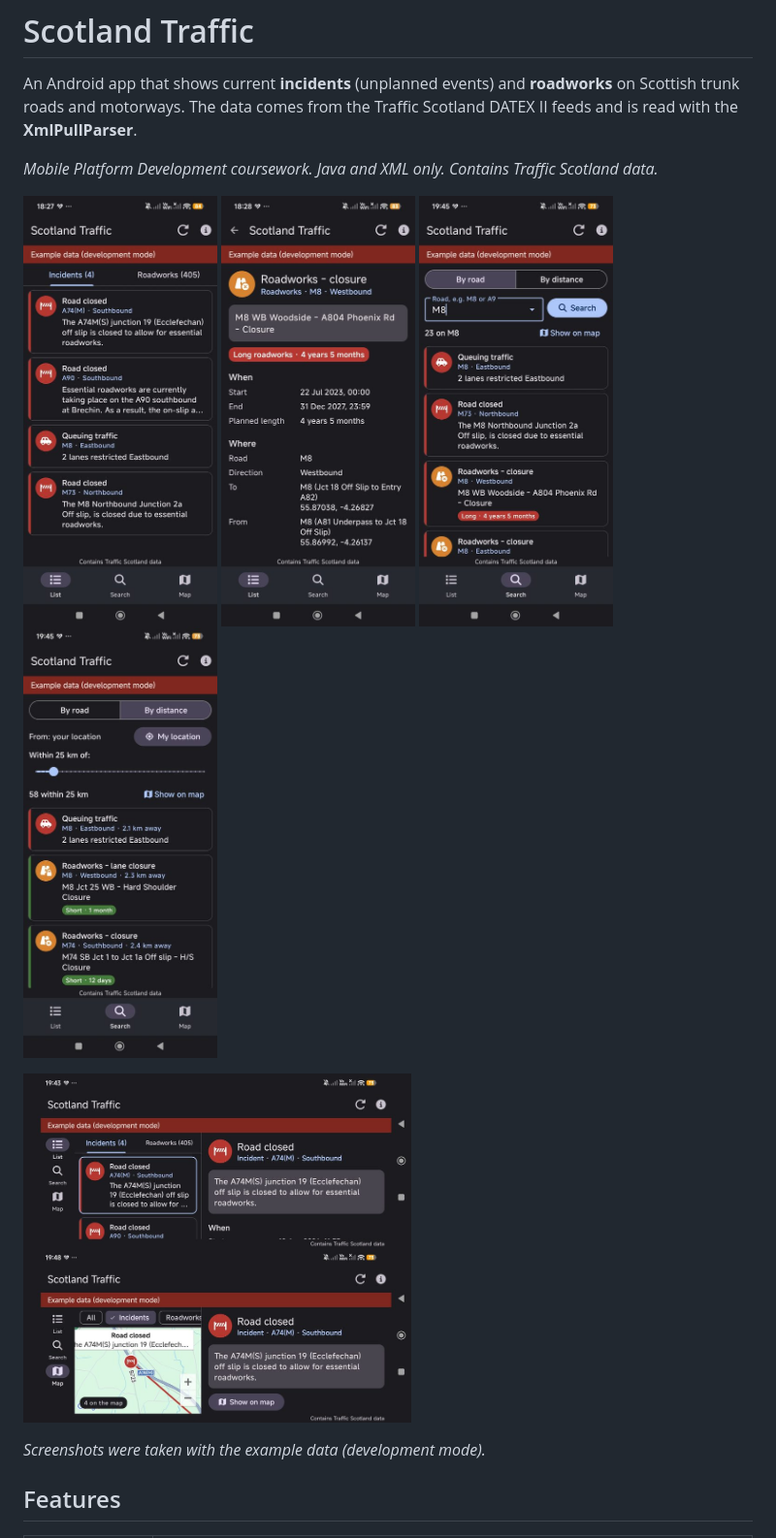
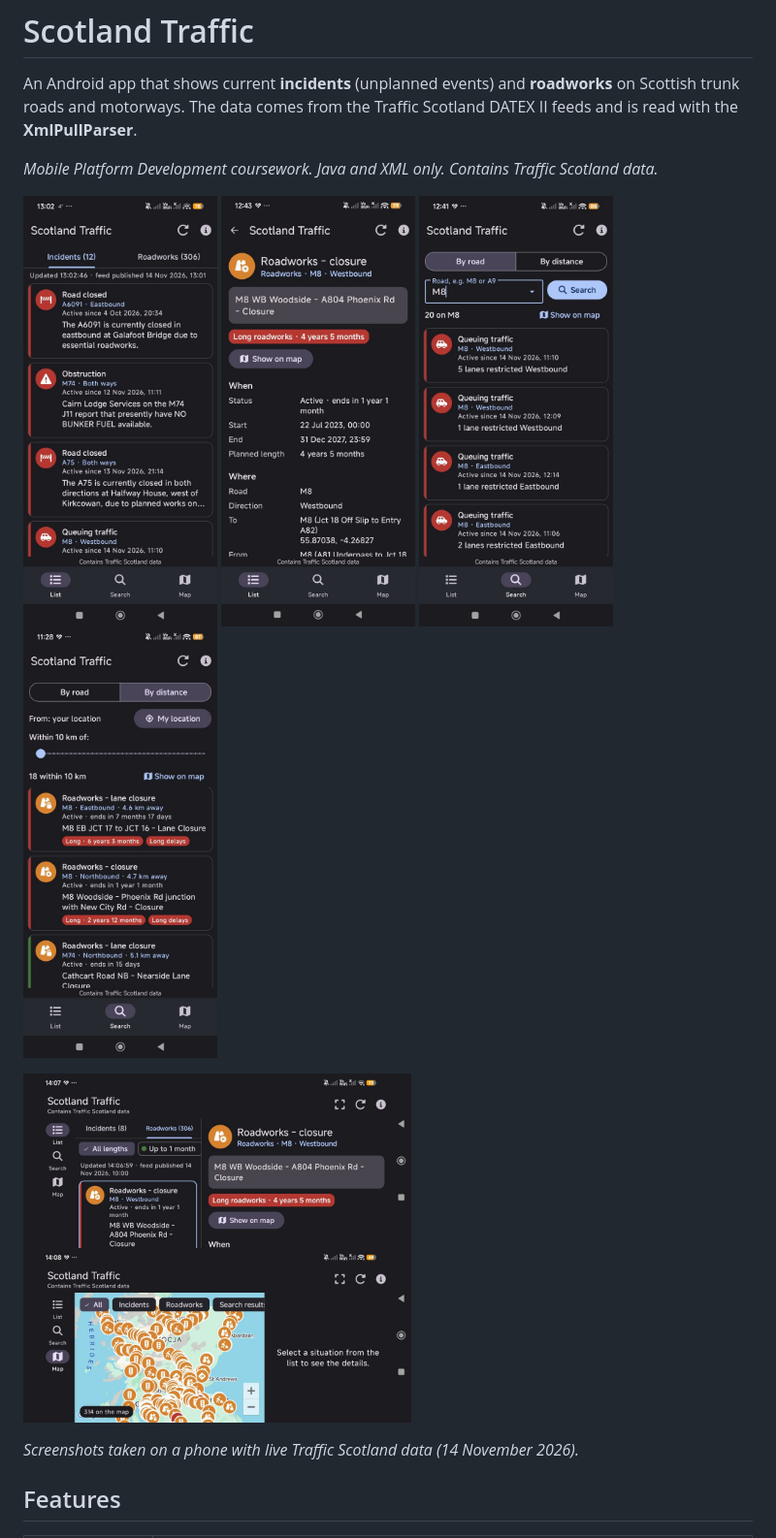
Before and after one commit to kwierz300/Wierzbinski_Kamil_S2433508, a Markdown page: README.md, the part around the change. Shown at 97% size. Rendered like a GitHub page; pictures changed too: docs/screenshots/details.jpg, docs/screenshots/landscape_list.jpg, docs/screenshots/landscape_map.jpg.

Commit message:
README screenshots with live data; remove an unused string
Co-Authored-By: Claude Fable 5.2 <noreply@anthropic.com>
Claude-Session: https://claude.ai/code/session_0197M2vPvStAV3S17BmFKQ8e

```diff
--- a/README.md
+++ b/README.md
@@ -17,7 +17,7 @@ DATEX II feeds and is read with the **XmlPullParser**.
   <img src="docs/screenshots/landscape_map.jpg" width="400" alt="Landscape: map and details">
 </p>
 
-*Screenshots were taken with the example data (development mode).*
+*Screenshots taken on a phone with live Traffic Scotland data (14 November 2026).*
 
 ## Features
 
```
Also changed, not shown: 1 other file.
